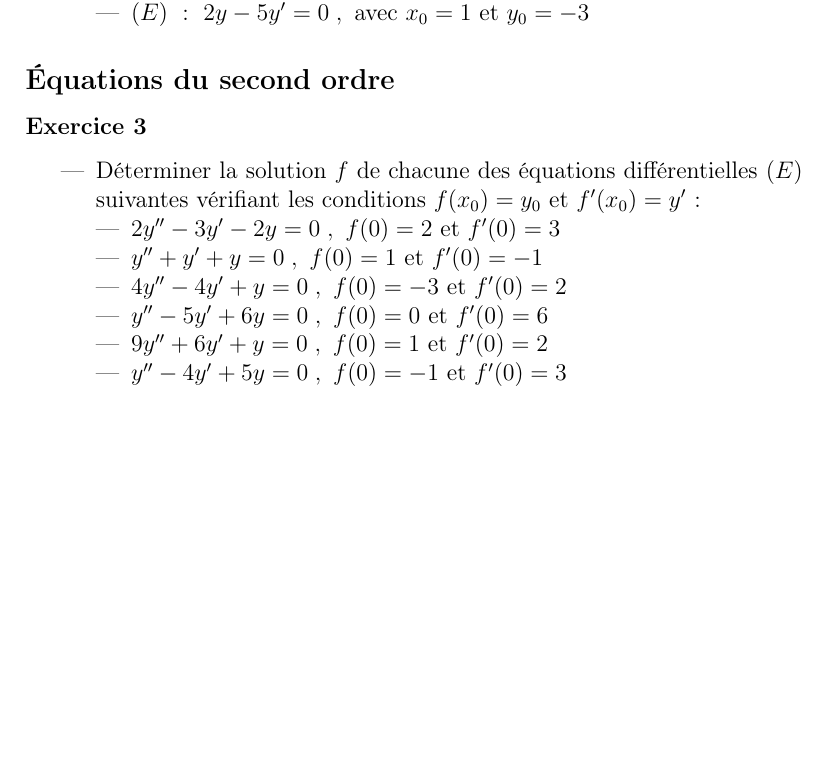
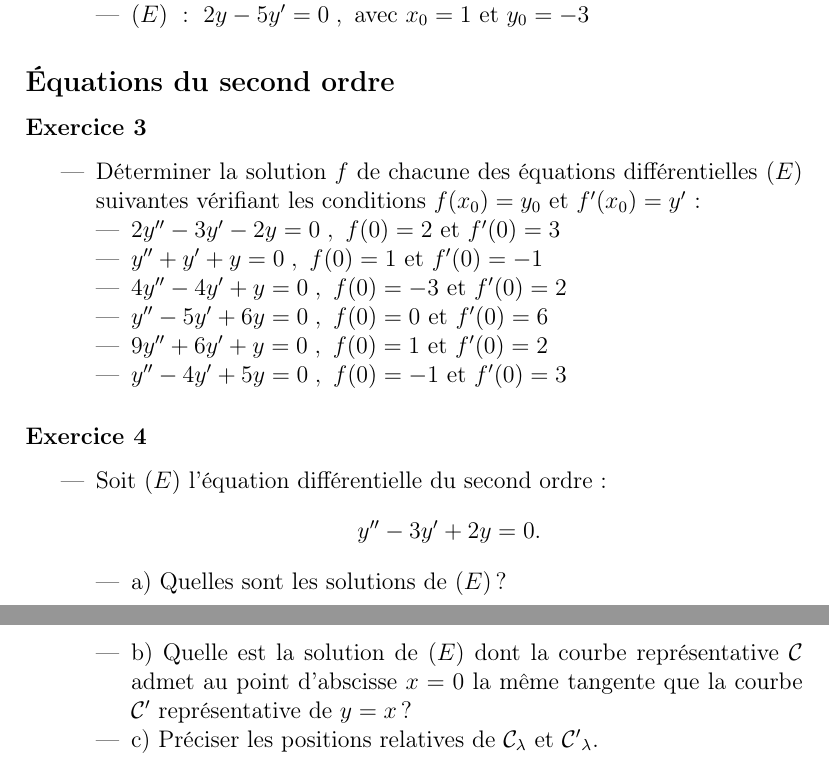
Before and after one commit to patheGobel/TS, a LaTeX document (TdEquaDiff.tex): part of page 2 of 2 before the commit and two parts of pages 2 and 3 of 3 after it, the two joined at a grey line, cut so that both start at the same text, the shorter picture padded with empty space. Compiled offline with pdfLaTeX.

Commit message:
Exercice 4

```diff
--- a/TdEquaDiff.tex
+++ b/TdEquaDiff.tex
@@ -66,4 +66,14 @@
         \item \(y''-4y'+5y=0\;,\ f(0)=-1\text{ et }f'(0)=3\)
     \end{itemize}
 \end{itemize}
+\subsubsection*{Exercice 4}
+\begin{itemize}
+    \item Soit \((E)\) l'équation différentielle du second ordre :
+    \[y''-3y'+2y=0.\]
+    \begin{itemize}
+        \item a) Quelles sont les solutions de \((E)\) ?
+        \item b) Quelle est la solution de \((E)\) dont la courbe représentative \(\mathcal{C}\) admet au point d'abscisse \(x=0\) la même tangente que la courbe \(\mathcal{C'}\) représentative de \(y=x\) ?
+        \item c) Préciser les positions relatives de \(\mathcal{C}_{\lambda}\) et \(\mathcal{C'}_{\lambda}.\)
+    \end{itemize}
+\end{itemize}
 \end{document}
```
